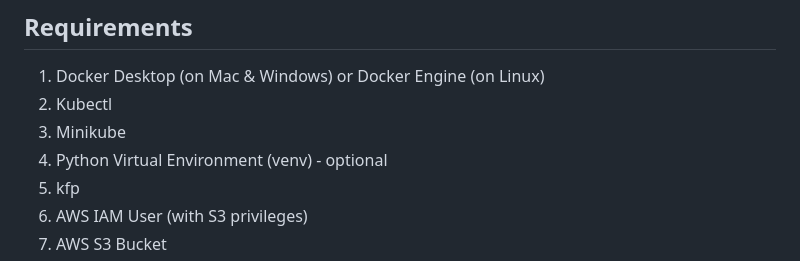
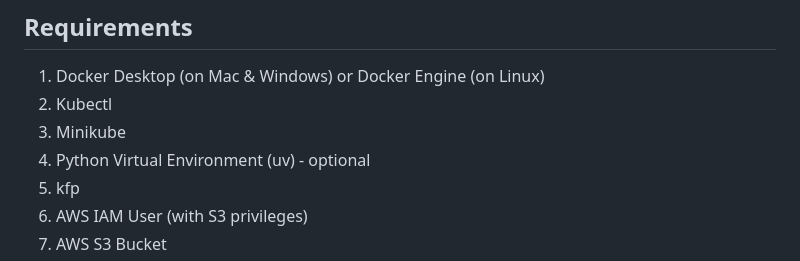
Before and after one commit to junxng/ML-E2E-Project, a Markdown page: README.md, the part around the change. Rendered like a GitHub page.

Commit message:
Initial commit

```diff
--- a/README.md
+++ b/README.md
@@ -5,7 +5,7 @@ In this video, we’ll walk you through building a powerful machine learning mod
 1. Docker Desktop (on Mac & Windows) or Docker Engine (on Linux)
 2. Kubectl
 3. Minikube
-4. Python Virtual Environment (venv) - optional
+4. Python Virtual Environment (uv) - optional
 5. kfp
 6. AWS IAM User (with S3 privileges)
 6. AWS S3 Bucket
```
